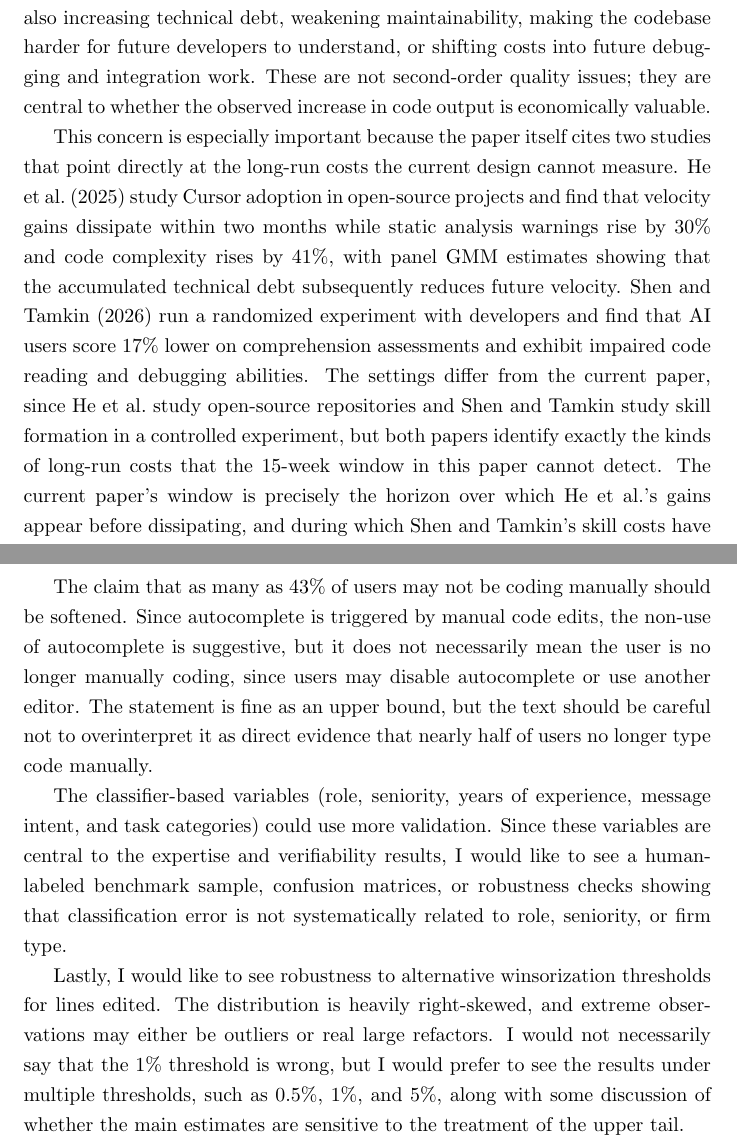
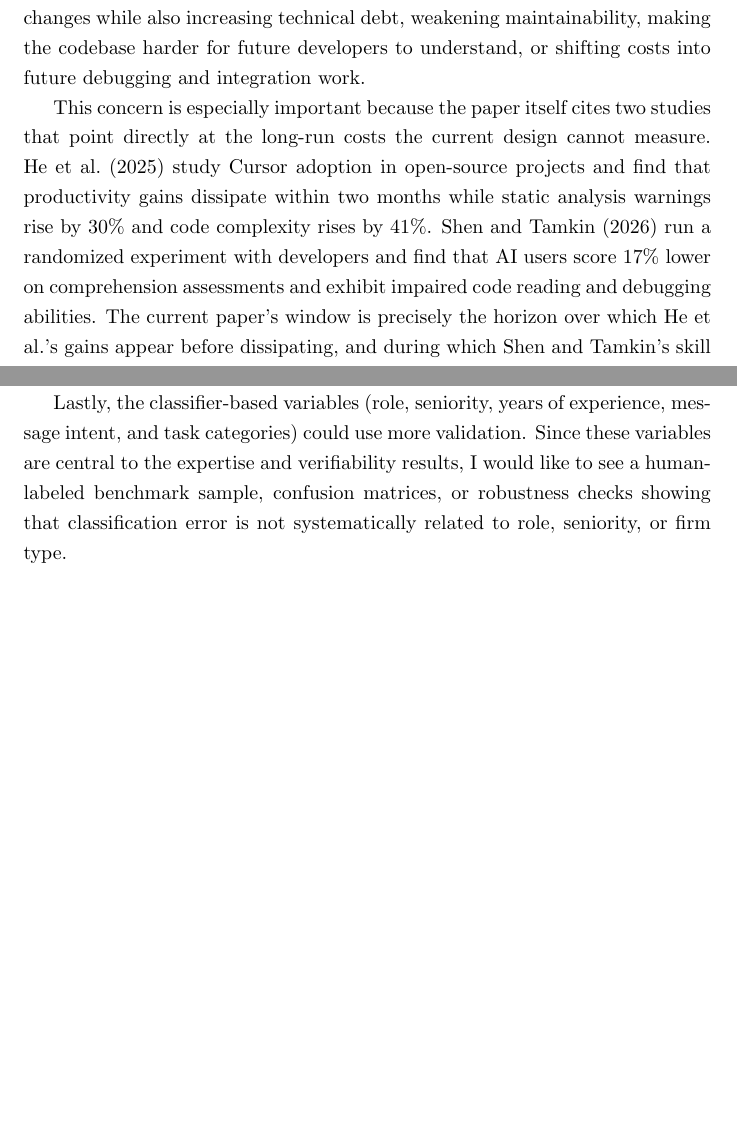
Before and after one commit to JacobHerbstman/topics_in_labor, a LaTeX document (referee_reports/referee_report2.tex): two parts of pages 3 and 6 of 6 before the commit and two parts of pages 3 and 5 of 5 after it, joined at a grey line, cut so that both start at the same text, the shorter picture padded with empty space. Compiled offline with pdfLaTeX.

Commit message:
shortedned more

```diff
--- a/referee_reports/referee_report2.tex
+++ b/referee_reports/referee_report2.tex
@@ -57,12 +56,10 @@ The paper uses the merge and lines-edited increases as evidence of higher output
 These are useful metrics, but they do not establish durable software productivity.
 In software production, higher short-run throughput and higher productivity are not the same thing.
 Agent-generated code could increase the number of merged changes while also increasing technical debt, weakening maintainability, making the codebase harder for future developers to understand, or shifting costs into future debugging and integration work.
-These are not second-order quality issues; they are central to whether the observed increase in code output is economically valuable.
 
 This concern is especially important because the paper itself cites two studies that point directly at the long-run costs the current design cannot measure.
-He et al.\ (2025) study Cursor adoption in open-source projects and find that velocity gains dissipate within two months while static analysis warnings rise by 30\% and code complexity rises by 41\%, with panel GMM estimates showing that the accumulated technical debt subsequently reduces future velocity.
+He et al.\ (2025) study Cursor adoption in open-source projects and find that productivity gains dissipate within two months while static analysis warnings rise by 30\% and code complexity rises by 41\%.
 Shen and Tamkin (2026) run a randomized experiment with developers and find that AI users score 17\% lower on comprehension assessments and exhibit impaired code reading and debugging abilities.
-The settings differ from the current paper, since He et al.\ study open-source repositories and Shen and Tamkin study skill formation in a controlled experiment, but both papers identify exactly the kinds of long-run costs that the 15-week window in this paper cannot detect.
 The current paper's window is precisely the horizon over which He et al.'s gains appear before dissipating, and during which Shen and Tamkin's skill costs have not yet had time to manifest.
 The paper claims to find results that are consistent with increased productivity without quality losses, and given the cited evidence, I think those claims would have to be substantially softened to be convincing.
 
@@ -113,15 +109,7 @@ A falling bugfix share could reflect fewer bugs (positive), a compositional shif
 The author should at minimum acknowledge this ambiguity.
 It would also be useful to report bugfix counts as well as bugfix shares, since a decline in the share of bugfix merges is harder to interpret when total merges are rising by 39\%.
 
-The claim that as many as 43\% of users may not be coding manually should be softened.
-Since autocomplete is triggered by manual code edits, the non-use of autocomplete is suggestive, but it does not necessarily mean the user is no longer manually coding, since users may disable autocomplete or use another editor.
-The statement is fine as an upper bound, but the text should be careful not to overinterpret it as direct evidence that nearly half of users no longer type code manually.
-
-The classifier-based variables (role, seniority, years of experience, message intent, and task categories) could use more validation.
+Lastly, the classifier-based variables (role, seniority, years of experience, message intent, and task categories) could use more validation.
 Since these variables are central to the expertise and verifiability results, I would like to see a human-labeled benchmark sample, confusion matrices, or robustness checks showing that classification error is not systematically related to role, seniority, or firm type.
 
-Lastly, I would like to see robustness to alternative winsorization thresholds for lines edited.
-The distribution is heavily right-skewed, and extreme observations may either be outliers or real large refactors.
-I would not necessarily say that the 1\% threshold is wrong, but I would prefer to see the results under multiple thresholds, such as 0.5\%, 1\%, and 5\%, along with some discussion of whether the main estimates are sensitive to the treatment of the upper tail.
-
 \end{document}
```
Also changed, not shown: referee_reports/referee_report2.tex (4 more changed lines).
